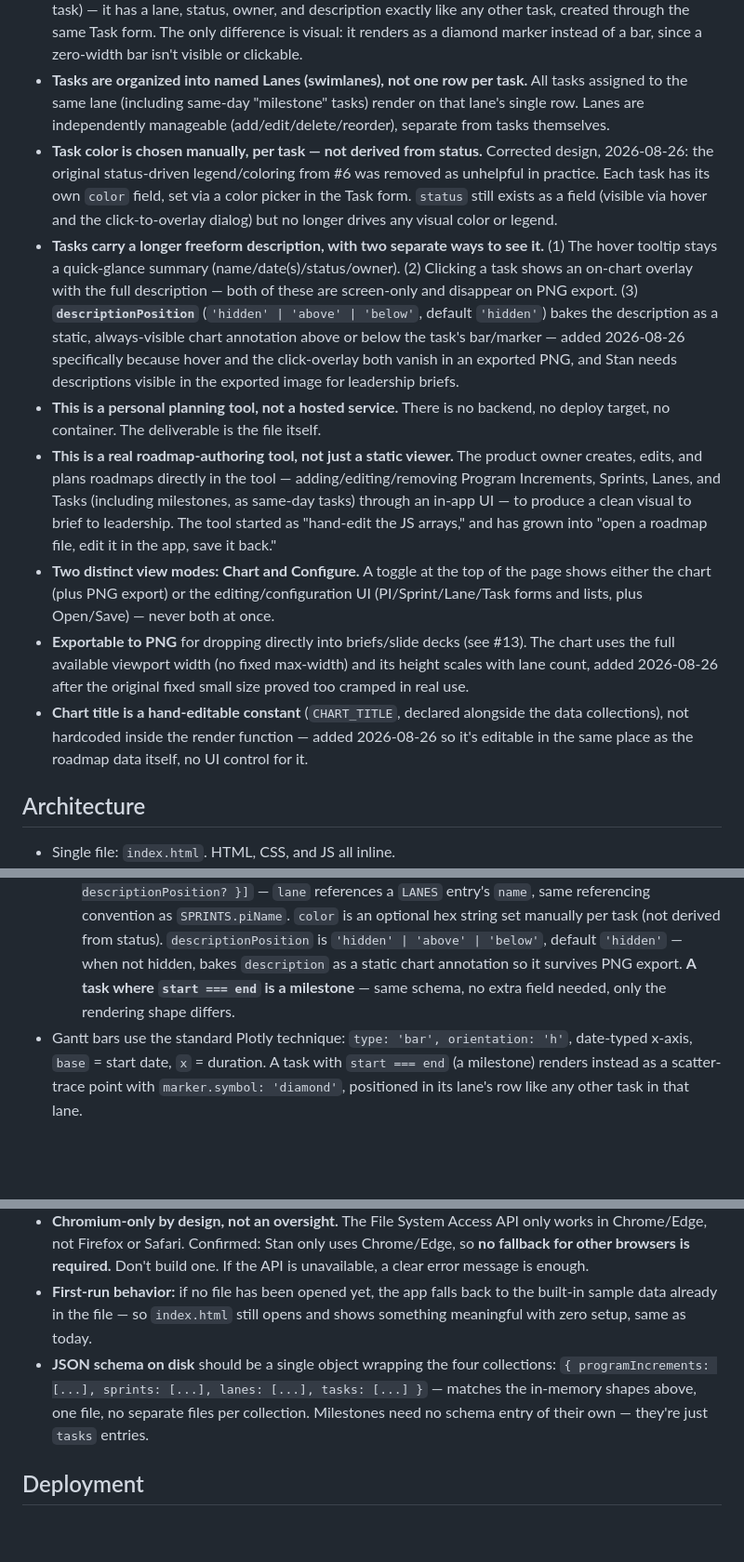
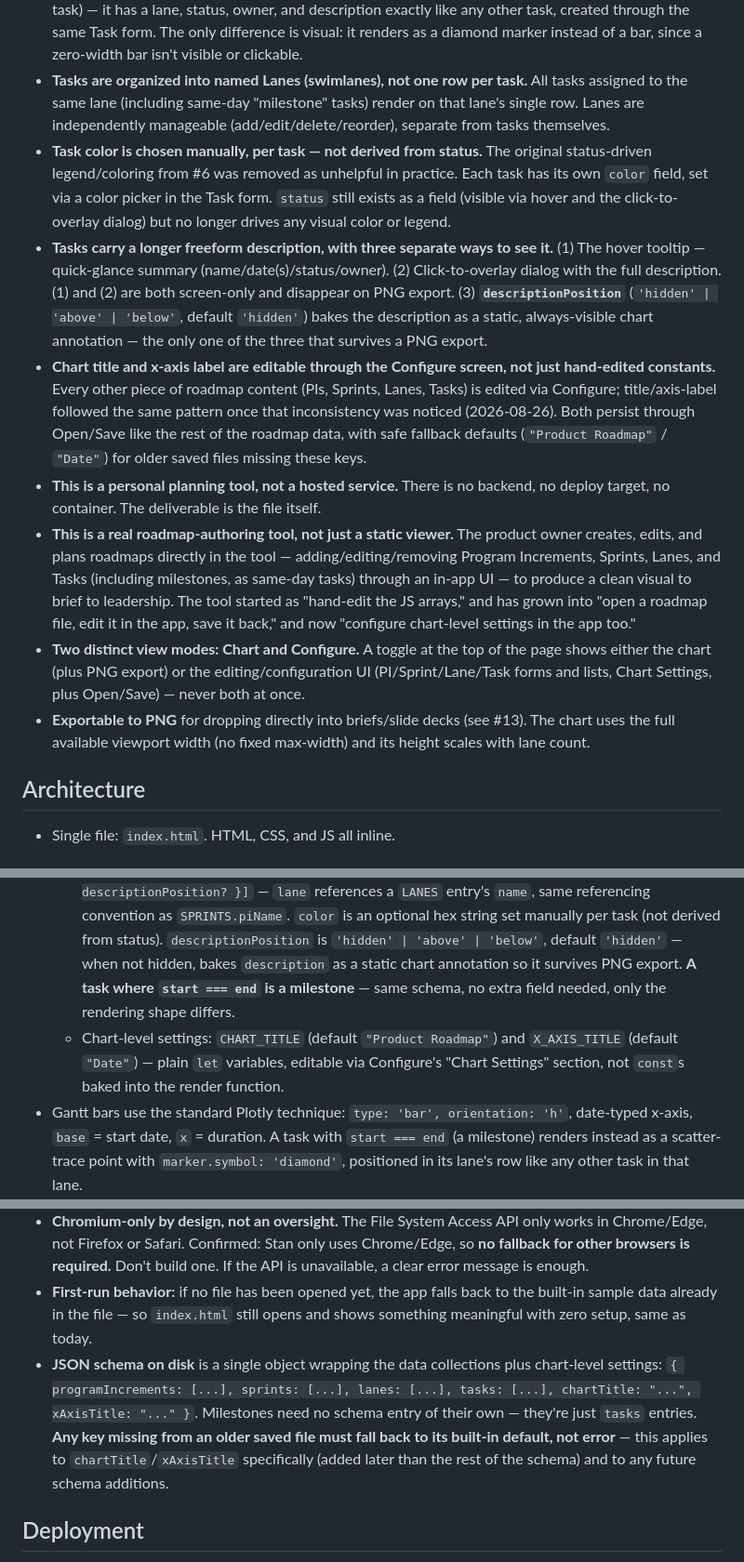
Before and after one commit to m3rrym4n/vizimap, a Markdown page: AGENTS.md, 3 parts joined by grey strips. Shown at 93% size. Rendered like a GitHub page; blank space fills up the shorter version.

Commit message:
AGENTS.md: document Chart Settings (editable title/x-axis label via Configure)

```diff
--- a/AGENTS.md
+++ b/AGENTS.md
@@ -7,13 +7,13 @@ A standalone, single-file HTML tool: a Gantt chart for product roadmaps, built w
 - **Program Increments (PI) and Sprints are overlaid as bands at the top of the chart.** Task activity bars render below them, sharing the same date-based x-axis, so PI/sprint boundaries align visually with the tasks underneath.
 - **Milestones are not a separate entity.** A milestone is a `TASKS` entry where `start === end` (a same-day task) — it has a lane, status, owner, and description exactly like any other task, created through the same Task form. The only difference is visual: it renders as a diamond marker instead of a bar, since a zero-width bar isn't visible or clickable.
 - **Tasks are organized into named Lanes (swimlanes), not one row per task.** All tasks assigned to the same lane (including same-day "milestone" tasks) render on that lane's single row. Lanes are independently manageable (add/edit/delete/reorder), separate from tasks themselves.
-- **Task color is chosen manually, per task — not derived from status.** Corrected design, 2026-08-26: the original status-driven legend/coloring from #6 was removed as unhelpful in practice. Each task has its own `color` field, set via a color picker in the Task form. `status` still exists as a field (visible via hover and the click-to-overlay dialog) but no longer drives any visual color or legend.
-- **Tasks carry a longer freeform description, with two separate ways to see it.** (1) The hover tooltip stays a quick-glance summary (name/date(s)/status/owner). (2) Clicking a task shows an on-chart overlay with the full description — both of these are screen-only and disappear on PNG export. (3) **`descriptionPosition`** (`'hidden' | 'above' | 'below'`, default `'hidden'`) bakes the description as a static, always-visible chart annotation above or below the task's bar/marker — added 2026-08-26 specifically because hover and the click-overlay both vanish in an exported PNG, and Stan needs descriptions visible in the exported image for leadership briefs.
+- **Task color is chosen manually, per task — not derived from status.** The original status-driven legend/coloring from #6 was removed as unhelpful in practice. Each task has its own `color` field, set via a color picker in the Task form. `status` still exists as a field (visible via hover and the click-to-overlay dialog) but no longer drives any visual color or legend.
+- **Tasks carry a longer freeform description, with three separate ways to see it.** (1) The hover tooltip — quick-glance summary (name/date(s)/status/owner). (2) Click-to-overlay dialog with the full description. (1) and (2) are both screen-only and disappear on PNG export. (3) **`descriptionPosition`** (`'hidden' | 'above' | 'below'`, default `'hidden'`) bakes the description as a static, always-visible chart annotation — the only one of the three that survives a PNG export.
+- **Chart title and x-axis label are editable through the Configure screen, not just hand-edited constants.** Every other piece of roadmap content (PIs, Sprints, Lanes, Tasks) is edited via Configure; title/axis-label followed the same pattern once that inconsistency was noticed (2026-08-26). Both persist through Open/Save like the rest of the roadmap data, with safe fallback defaults (`"Product Roadmap"` / `"Date"`) for older saved files missing these keys.
 - **This is a personal planning tool, not a hosted service.** There is no backend, no deploy target, no container. The deliverable is the file itself.
-- **This is a real roadmap-authoring tool, not just a static viewer.** The product owner creates, edits, and plans roadmaps directly in the tool — adding/editing/removing Program Increments, Sprints, Lanes, and Tasks (including milestones, as same-day tasks) through an in-app UI — to produce a clean visual to brief to leadership. The tool started as "hand-edit the JS arrays," and has grown into "open a roadmap file, edit it in the app, save it back."
-- **Two distinct view modes: Chart and Configure.** A toggle at the top of the page shows either the chart (plus PNG export) or the editing/configuration UI (PI/Sprint/Lane/Task forms and lists, plus Open/Save) — never both at once.
-- **Exportable to PNG** for dropping directly into briefs/slide decks (see #13). The chart uses the full available viewport width (no fixed max-width) and its height scales with lane count, added 2026-08-26 after the original fixed small size proved too cramped in real use.
-- **Chart title is a hand-editable constant** (`CHART_TITLE`, declared alongside the data collections), not hardcoded inside the render function — added 2026-08-26 so it's editable in the same place as the roadmap data itself, no UI control for it.
+- **This is a real roadmap-authoring tool, not just a static viewer.** The product owner creates, edits, and plans roadmaps directly in the tool — adding/editing/removing Program Increments, Sprints, Lanes, and Tasks (including milestones, as same-day tasks) through an in-app UI — to produce a clean visual to brief to leadership. The tool started as "hand-edit the JS arrays," and has grown into "open a roadmap file, edit it in the app, save it back," and now "configure chart-level settings in the app too."
+- **Two distinct view modes: Chart and Configure.** A toggle at the top of the page shows either the chart (plus PNG export) or the editing/configuration UI (PI/Sprint/Lane/Task forms and lists, Chart Settings, plus Open/Save) — never both at once.
+- **Exportable to PNG** for dropping directly into briefs/slide decks (see #13). The chart uses the full available viewport width (no fixed max-width) and its height scales with lane count.
 
 ## Architecture
 
@@ -24,6 +24,7 @@ A standalone, single-file HTML tool: a Gantt chart for product roadmaps, built w
   - `SPRINTS`: `[{ name, start, end, piName }]` (piName links a sprint to its parent PI for validation/grouping, not required for rendering)
   - `LANES`: `[{ name }]` — display order in this array is the display order in the chart (top to bottom). No separate `order` field; reordering means reordering this array.
   - `TASKS`: `[{ name, start, end, status, owner?, lane, description?, color?, descriptionPosition? }]` — `lane` references a `LANES` entry's `name`, same referencing convention as `SPRINTS.piName`. `color` is an optional hex string set manually per task (not derived from status). `descriptionPosition` is `'hidden' | 'above' | 'below'`, default `'hidden'` — when not hidden, bakes `description` as a static chart annotation so it survives PNG export. **A task where `start === end` is a milestone** — same schema, no extra field needed, only the rendering shape differs.
+  - Chart-level settings: `CHART_TITLE` (default `"Product Roadmap"`) and `X_AXIS_TITLE` (default `"Date"`) — plain `let` variables, editable via Configure's "Chart Settings" section, not `const`s baked into the render function.
 - Gantt bars use the standard Plotly technique: `type: 'bar', orientation: 'h'`, date-typed x-axis, `base` = start date, `x` = duration. A task with `start === end` (a milestone) renders instead as a scatter-trace point with `marker.symbol: 'diamond'`, positioned in its lane's row like any other task in that lane.
 - PI and Sprint bands render as their own rows at the top (same technique), with vertical dashed gridlines at PI/sprint boundaries extending down through the task rows below, so alignment is a literal visual gridline, not just proximity.
 - **Task rows are one-per-lane, not one-per-task.** Multiple tasks (bars and/or milestone diamonds) assigned to the same lane share that lane's row. **Deliberate scope boundary:** if two tasks in the same lane have overlapping date ranges, they will visually overlap on the chart — this is accepted as useful signal (a real scheduling conflict), not a bug. Automatic sub-row packing/offsetting for overlapping same-lane tasks is explicitly out of scope unless revisited later.
@@ -35,7 +36,7 @@ A standalone, single-file HTML tool: a Gantt chart for product roadmaps, built w
 - **Mechanism: the File System Access API** (`window.showOpenFilePicker` / `showSaveFilePicker`). "Open Roadmap" picks a JSON file from disk; edits happen in memory; "Save" writes back to that same open file handle — no server, no download-then-manually-replace-the-file step. This is the intended day-to-day workflow: the JSON file sits next to `index.html` like a companion data file, opened and saved in place.
 - **Chromium-only by design, not an oversight.** The File System Access API only works in Chrome/Edge, not Firefox or Safari. Confirmed: Stan only uses Chrome/Edge, so **no fallback for other browsers is required.** Don't build one. If the API is unavailable, a clear error message is enough.
 - **First-run behavior:** if no file has been opened yet, the app falls back to the built-in sample data already in the file — so `index.html` still opens and shows something meaningful with zero setup, same as today.
-- **JSON schema on disk** should be a single object wrapping the four collections: `{ programIncrements: [...], sprints: [...], lanes: [...], tasks: [...] }` — matches the in-memory shapes above, one file, no separate files per collection. Milestones need no schema entry of their own — they're just `tasks` entries.
+- **JSON schema on disk** is a single object wrapping the data collections plus chart-level settings: `{ programIncrements: [...], sprints: [...], lanes: [...], tasks: [...], chartTitle: "...", xAxisTitle: "..." }`. Milestones need no schema entry of their own — they're just `tasks` entries. **Any key missing from an older saved file must fall back to its built-in default, not error** — this applies to `chartTitle`/`xAxisTitle` specifically (added later than the rest of the schema) and to any future schema additions.
 
 ## Deployment
 
```
Also changed, not shown: other parts of AGENTS.md (+1 -1 lines).
